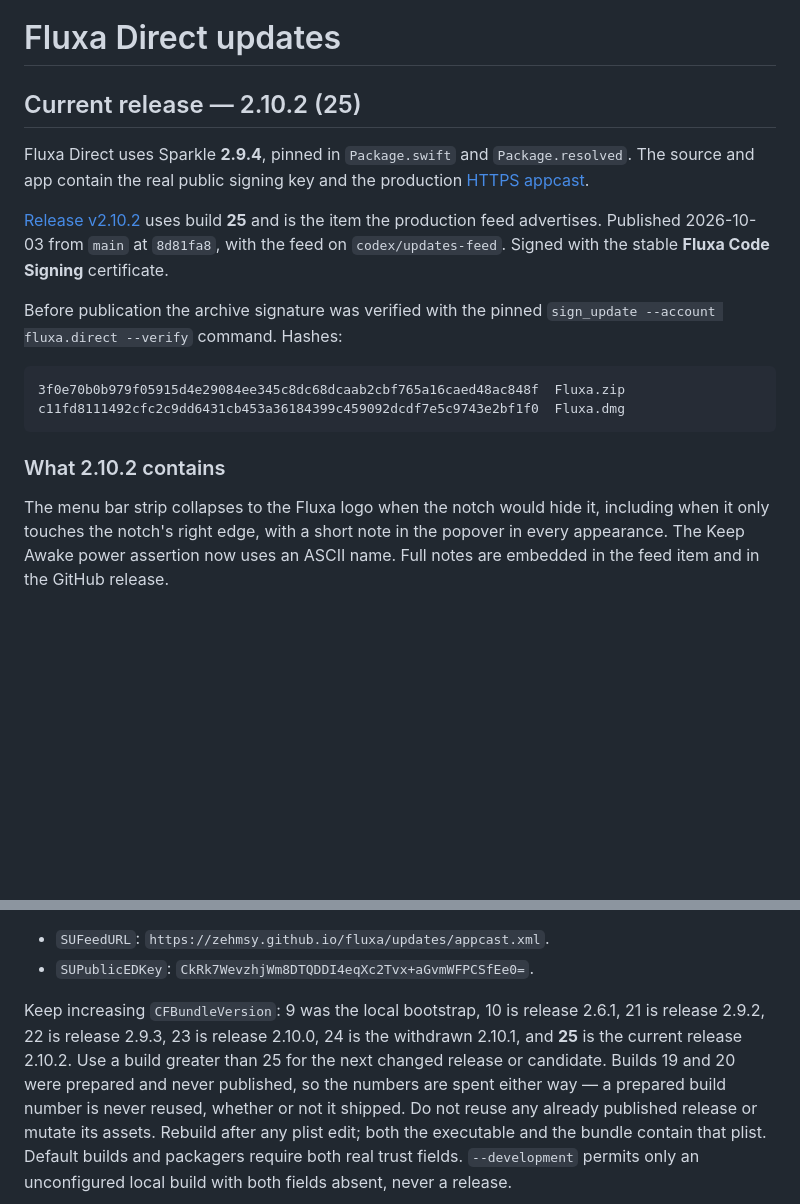
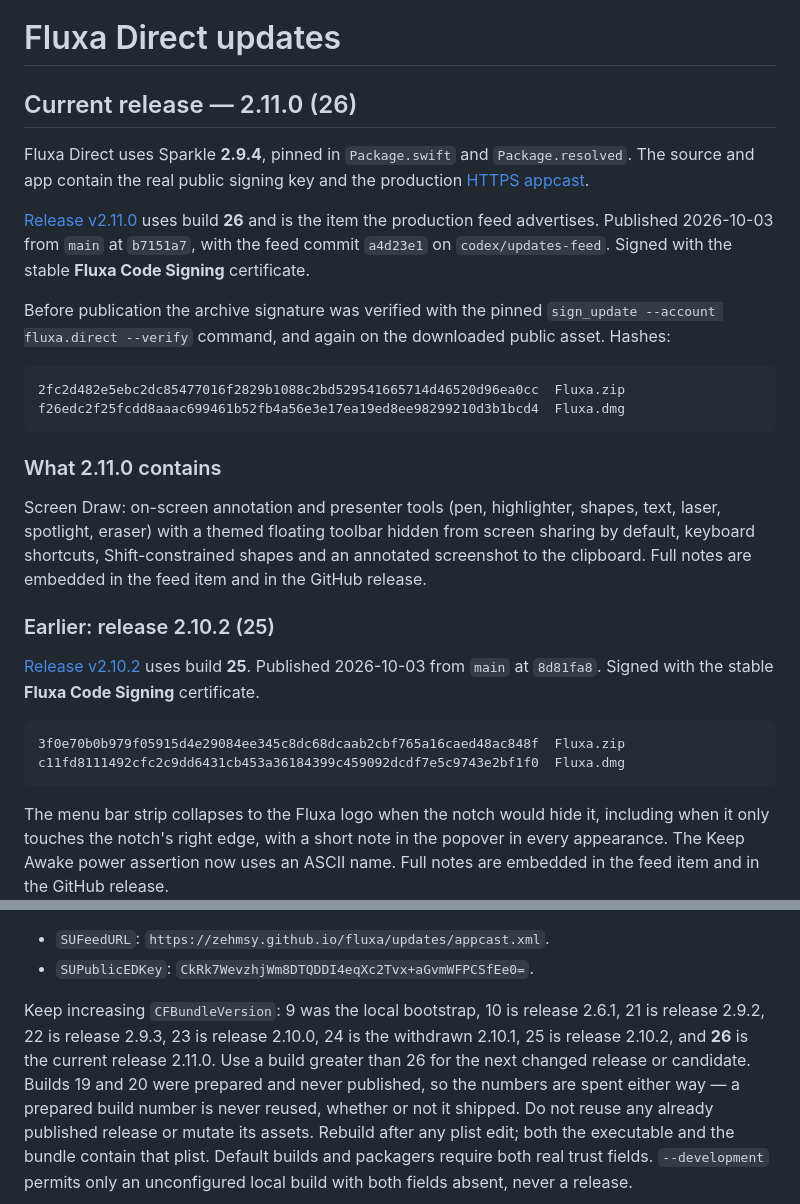
Before and after one commit to zEhmsy/fluxa, a Markdown page: docs/Updates.md, 2 parts joined by grey strips. Drawn GitHub-style; blank space fills up the shorter version.

Commit message:
docs: record 2.11.0 (26)

````diff
--- a/docs/Updates.md
+++ b/docs/Updates.md
@@ -1,24 +1,35 @@
 # Fluxa Direct updates
 
-## Current release — 2.10.2 (25)
+## Current release — 2.11.0 (26)
 
 Fluxa Direct uses Sparkle **2.9.4**, pinned in `Package.swift` and `Package.resolved`.
 The source and app contain the real public signing key and the production
 [HTTPS appcast](https://zehmsy.github.io/fluxa/updates/appcast.xml).
 
-[Release v2.10.2](https://github.com/zEhmsy/fluxa/releases/tag/v2.10.2) uses build **25** and is the
-item the production feed advertises. Published 2026-10-03 from `main` at `8d81fa8`, with the feed
-on `codex/updates-feed`. Signed with the stable **Fluxa Code Signing** certificate.
+[Release v2.11.0](https://github.com/zEhmsy/fluxa/releases/tag/v2.11.0) uses build **26** and is the
+item the production feed advertises. Published 2026-10-03 from `main` at `b7151a7`, with the feed
+commit `a4d23e1` on `codex/updates-feed`. Signed with the stable **Fluxa Code Signing** certificate.
 
 Before publication the archive signature was verified with the pinned
-`sign_update --account fluxa.direct --verify` command. Hashes:
+`sign_update --account fluxa.direct --verify` command, and again on the downloaded public asset. Hashes:
+
+```
+2fc2d482e5ebc2dc85477016f2829b1088c2bd529541665714d46520d96ea0cc  Fluxa.zip
+f26edc2f25fcdd8aaac699461b52fb4a56e3e17ea19ed8ee98299210d3b1bcd4  Fluxa.dmg
+```
+
+### What 2.11.0 contains
+
+Screen Draw: on-screen annotation and presenter tools (pen, highlighter, shapes, text, laser, spotlight, eraser) with a themed floating toolbar hidden from screen sharing by default, keyboard shortcuts, Shift-constrained shapes and an annotated screenshot to the clipboard. Full notes are embedded in the feed item and in the GitHub release.
+
+### Earlier: release 2.10.2 (25)
+
+[Release v2.10.2](https://github.com/zEhmsy/fluxa/releases/tag/v2.10.2) uses build **25**. Published 2026-10-03 from `main` at `8d81fa8`. Signed with the stable **Fluxa Code Signing** certificate.
 
 ```
 3f0e70b0b979f05915d4e29084ee345c8dc68dcaab2cbf765a16caed48ac848f  Fluxa.zip
 c11fd8111492cfc2c9dd6431cb453a36184399c459092dcdf7e5c9743e2bf1f0  Fluxa.dmg
 ```
-
-### What 2.10.2 contains
 
 The menu bar strip collapses to the Fluxa logo when the notch would hide it, including when it only touches the notch's right edge, with a short note in the popover in every appearance. The Keep Awake power assertion now uses an ASCII name. Full notes are embedded in the feed item and in the GitHub release.
 
@@ -133,7 +144,7 @@ Only these public values belong in `Sources/Fluxa/Resources/Info.plist`:
 - `SUPublicEDKey`: `CkRk7WevzhjWm8DTQDDI4eqXc2Tvx+aGvmWFPCSfEe0=`.
 
 Keep increasing `CFBundleVersion`: 9 was the local bootstrap, 10 is release 2.6.1, 21 is release
-2.9.2, 22 is release 2.9.3, 23 is release 2.10.0, 24 is the withdrawn 2.10.1, and **25** is the current release 2.10.2. Use a build greater than 25 for the next changed release or candidate. Builds
+2.9.2, 22 is release 2.9.3, 23 is release 2.10.0, 24 is the withdrawn 2.10.1, 25 is release 2.10.2, and **26** is the current release 2.11.0. Use a build greater than 26 for the next changed release or candidate. Builds
 19 and 20 were prepared and never published, so the numbers are spent either way — a prepared build
 number is never reused, whether or not it shipped. Do not reuse any already published release or
 mutate its assets. Rebuild after any plist edit; both the executable
````
